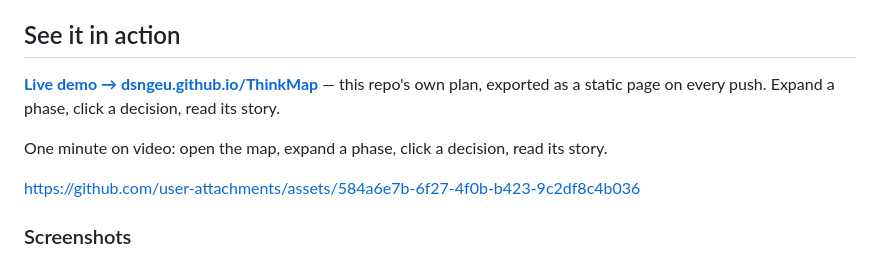
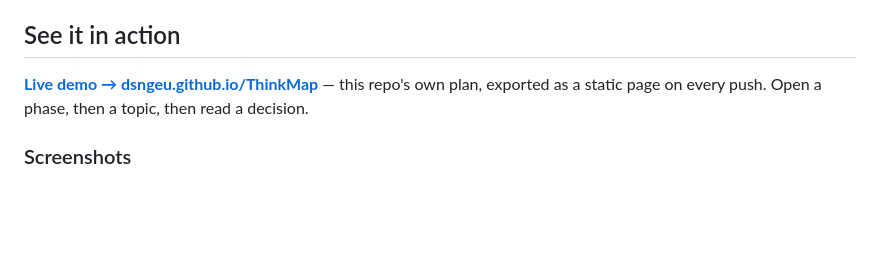
Before and after one commit to dsngeu/ThinkMap, a Markdown page: README.md, the part around the change. Rendered like a GitHub page; blank space fills up the shorter version.

Commit message:
docs: remove the demo video from the README; screenshots show the new design
Co-Authored-By: Claude Opus 5.5 <noreply@anthropic.com>

```diff
--- a/README.md
+++ b/README.md
@@ -35,14 +35,7 @@ Zero dependencies. Node 20+. One HTML file. Nothing about your project leaves yo
 ## See it in action
 
 **[Live demo → dsngeu.github.io/ThinkMap](https://dsngeu.github.io/ThinkMap/)** — this repo's
-own plan, exported as a static page on every push. Expand a phase, click a decision, read its story.
-
-One minute on video: open the map, expand a phase, click a decision, read its story.
-
-<!-- GitHub-hosted video. To replace: edit this file on github.com, drag ThinkMap-demo.mp4
-     into the editor, and paste the https://github.com/user-attachments/assets/... URL it
-     produces on the line below (on its own line, no Markdown around it). -->
-https://github.com/user-attachments/assets/584a6e7b-6f27-4f0b-b423-9c2df8c4b036
+own plan, exported as a static page on every push. Open a phase, then a topic, then read a decision.
 
 ### Screenshots
 
```
